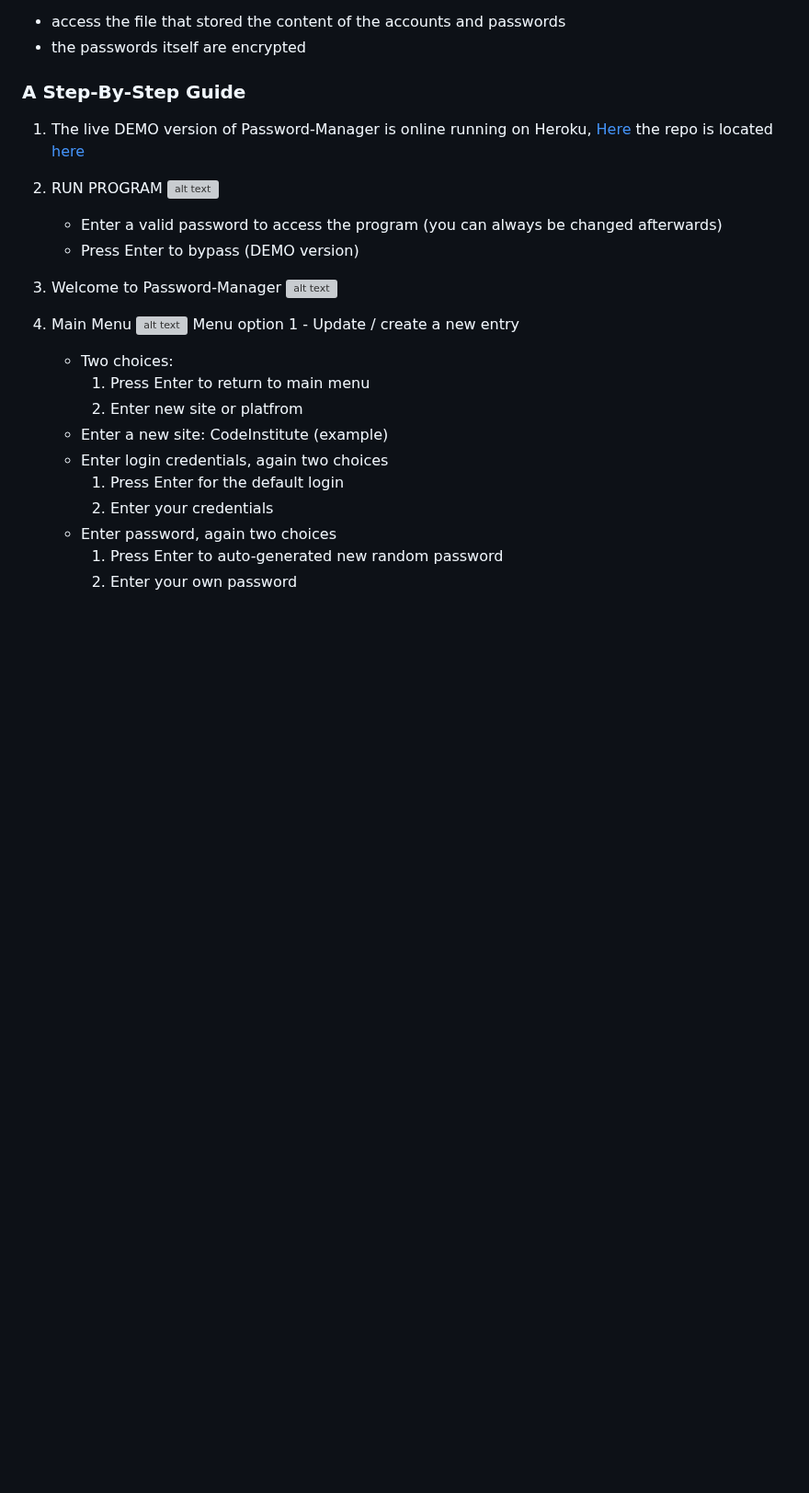
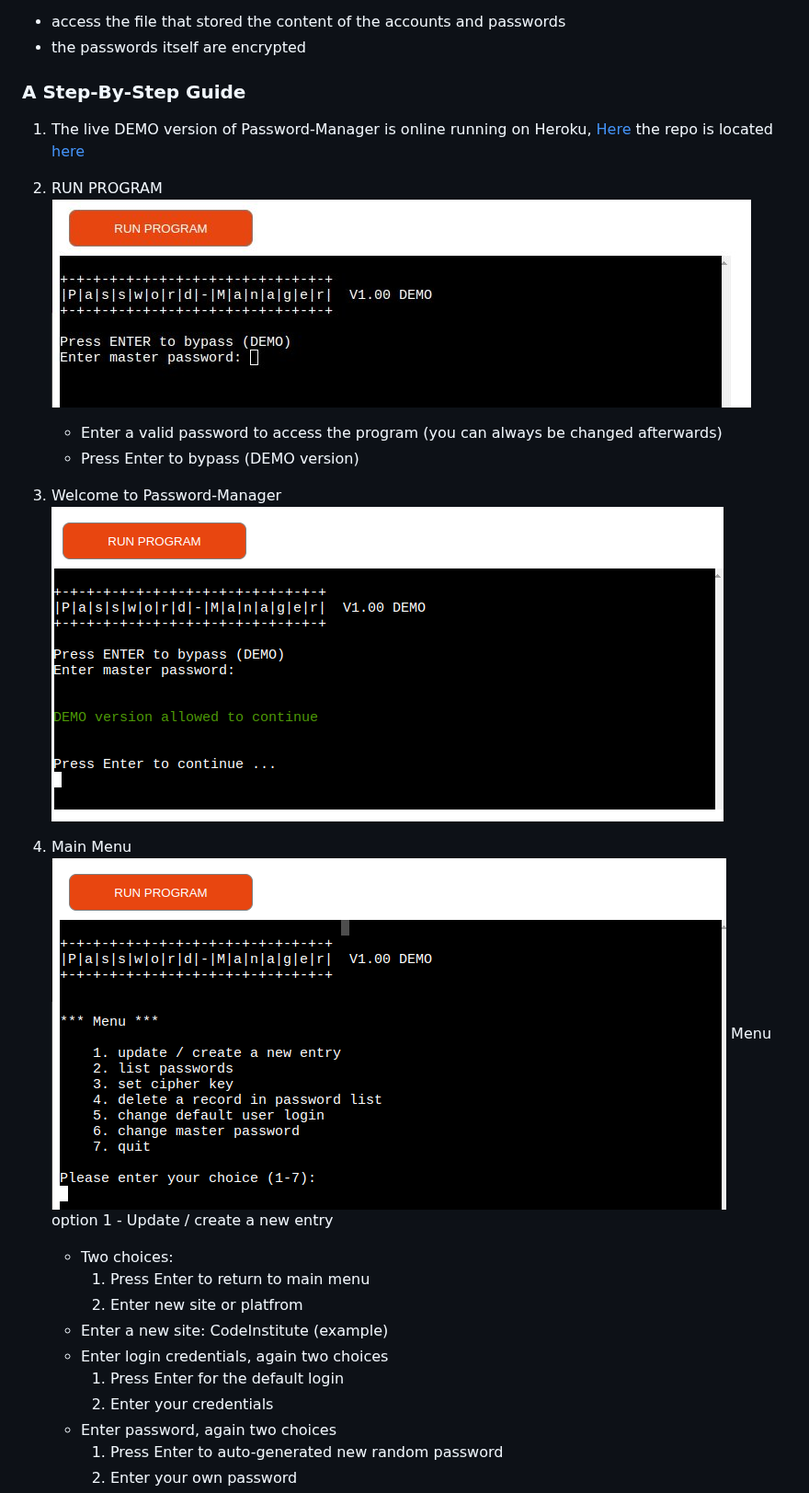
Before and after one commit to Harmonica-Men/Password-Manager, a Markdown page: README.md, the part around one of its changes. Shown at 92% size. Drawn GitHub-style; blank space fills up the shorter version; grey boxes are pictures that could not be loaded.

```diff
--- a/README.md
+++ b/README.md
@@ -38,15 +38,15 @@ As the administrator I want
 ### A Step-By-Step Guide
 1. The live DEMO version of Password-Manager is online running on Heroku, [Here](https://terminal-password-manager-2fad20bf8063.herokuapp.com/) the repo is located [here](https://github.com/Harmonica-Men/Password-Manager)
 2. RUN PROGRAM
-![alt text](images/password-manager-scr02.png)
+![alt text](assets/images/password-manager-scr02.png)
     * Enter a valid password to access the program (you can always be changed afterwards)
     * Press Enter to bypass (DEMO version)
 
 3. Welcome to Password-Manager
-![alt text](images/password-manager-scr03.png)
+![alt text](assets/images/password-manager-scr03.png)
 
 4. Main Menu
-![alt text](images/password-manager-scr04.png)
+![alt text](assets/images/password-manager-scr04.png)
 Menu option 1 - Update / create a new entry
     * Two choices:
         1. Press Enter to return to main menu
```
Also changed, not shown: other parts of README.md (+10 -10 lines).
